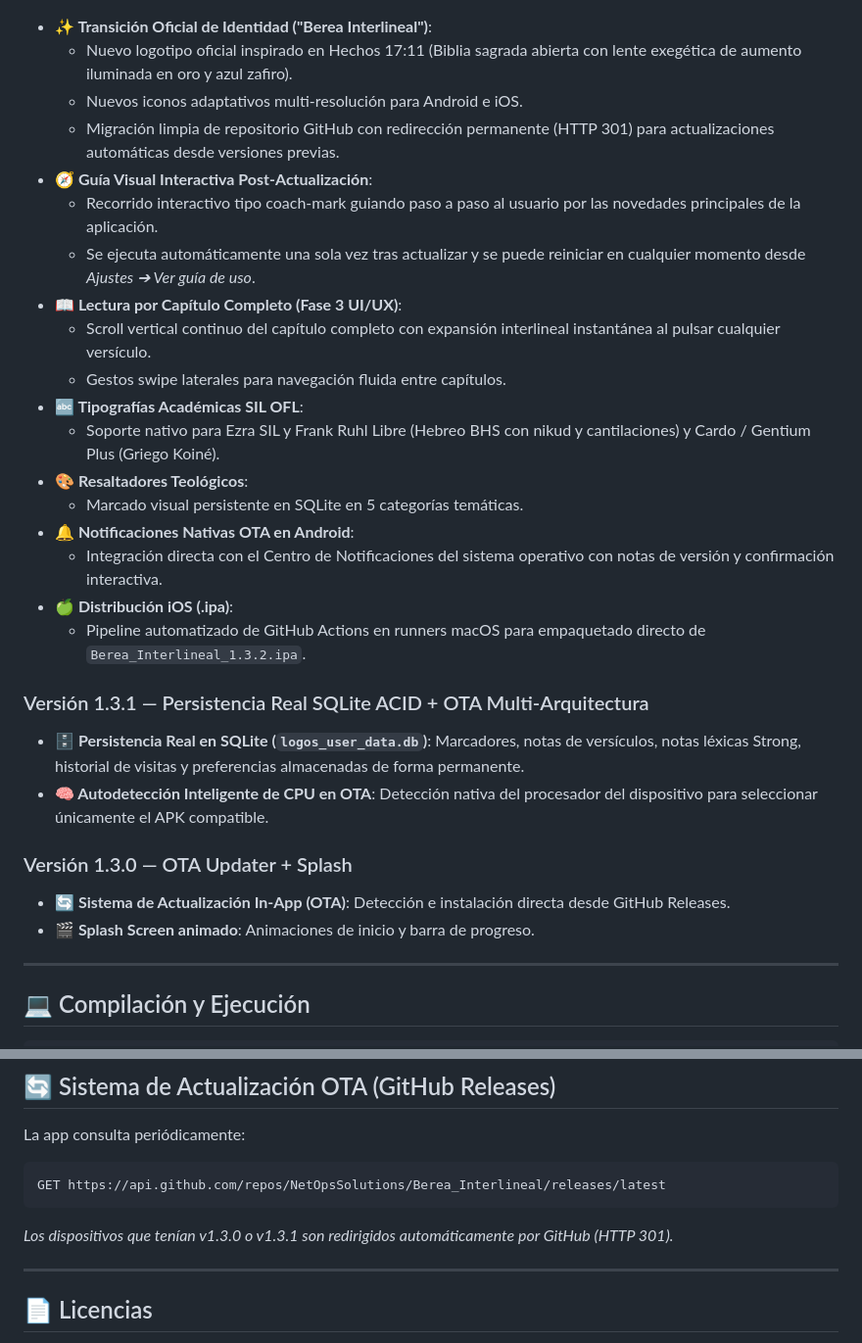
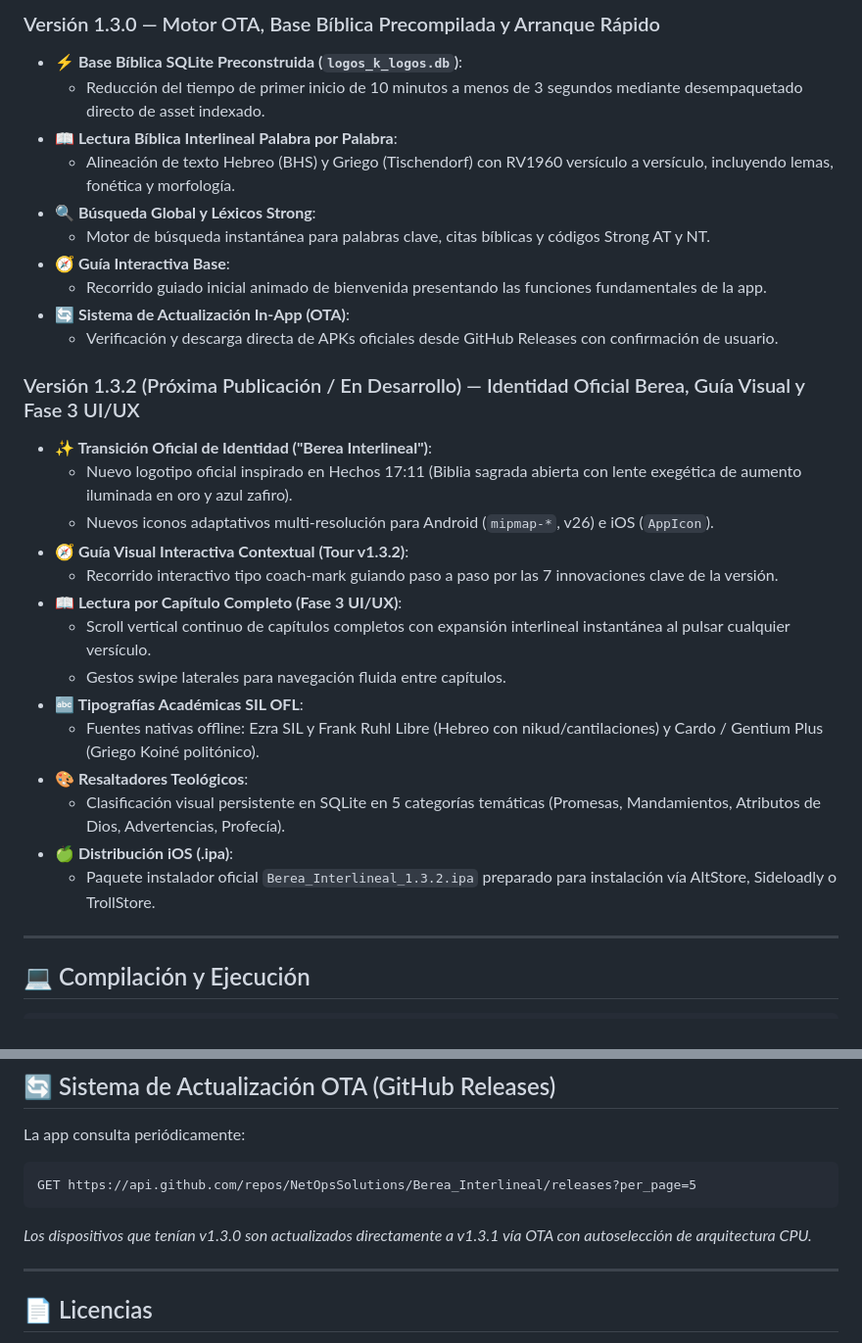
Before and after one commit to NetOpsSolutions/Berea_Interlineal, a Markdown page: Archivos_md/README.md, 2 parts joined by grey strips. Shown at 98% size. GitHub-like rendering.

````diff
--- a/Archivos_md/README.md
+++ b/Archivos_md/README.md
@@ -29,29 +52,30 @@ Con diccionarios Strong griego y hebreo, análisis morfológico, concordancia cr
+### Versión 1.3.0 — Motor OTA, Base Bíblica Precompilada y Arranque Rápido
+- **⚡ Base Bíblica SQLite Preconstruida (`logos_k_logos.db`)**:
+  - Reducción del tiempo de primer inicio de 10 minutos a menos de 3 segundos mediante desempaquetado directo de asset indexado.
+- **📖 Lectura Bíblica Interlineal Palabra por Palabra**:
+  - Alineación de texto Hebreo (BHS) y Griego (Tischendorf) con RV1960 versículo a versículo, incluyendo lemas, fonética y morfología.
+- **🔍 Búsqueda Global y Léxicos Strong**:
+  - Motor de búsqueda instantánea para palabras clave, citas bíblicas y códigos Strong AT y NT.
+- **🧭 Guía Interactiva Base**:
+  - Recorrido guiado inicial animado de bienvenida presentando las funciones fundamentales de la app.
+- **🔄 Sistema de Actualización In-App (OTA)**:
+  - Verificación y descarga directa de APKs oficiales desde GitHub Releases con confirmación de usuario.
+
+### Versión 1.3.2 (Próxima Publicación / En Desarrollo) — Identidad Oficial Berea, Guía Visual y Fase 3 UI/UX
 - **✨ Transición Oficial de Identidad ("Berea Interlineal")**:
   - Nuevo logotipo oficial inspirado en Hechos 17:11 (Biblia sagrada abierta con lente exegética de aumento iluminada en oro y azul zafiro).
-  - Nuevos iconos adaptativos multi-resolución para Android e iOS.
-  - Migración limpia de repositorio GitHub con redirección permanente (HTTP 301) para actualizaciones automáticas desde versiones previas.
-- **🧭 Guía Visual Interactiva Post-Actualización**:
-  - Recorrido interactivo tipo coach-mark guiando paso a paso al usuario por las novedades principales de la aplicación.
-  - Se ejecuta automáticamente una sola vez tras actualizar y se puede reiniciar en cualquier momento desde *Ajustes ➔ Ver guía de uso*.
+  - Nuevos iconos adaptativos multi-resolución para Android (`mipmap-*`, v26) e iOS (`AppIcon`).
+- **🧭 Guía Visual Interactiva Contextual (Tour v1.3.2)**:
+  - Recorrido interactivo tipo coach-mark guiando paso a paso por las 7 innovaciones clave de la versión.
 - **📖 Lectura por Capítulo Completo (Fase 3 UI/UX)**:
-  - Scroll vertical continuo del capítulo completo con expansión interlineal instantánea al pulsar cualquier versículo.
+  - Scroll vertical continuo de capítulos completos con expansión interlineal instantánea al pulsar cualquier versículo.
   - Gestos swipe laterales para navegación fluida entre capítulos.
 - **🔤 Tipografías Académicas SIL OFL**:
-  - Soporte nativo para Ezra SIL y Frank Ruhl Libre (Hebreo BHS con nikud y cantilaciones) y Cardo / Gentium Plus (Griego Koiné).
+  - Fuentes nativas offline: Ezra SIL y Frank Ruhl Libre (Hebreo con nikud/cantilaciones) y Cardo / Gentium Plus (Griego Koiné politónico).
 - **🎨 Resaltadores Teológicos**:
-  - Marcado visual persistente en SQLite en 5 categorías temáticas.
-- **🔔 Notificaciones Nativas OTA en Android**:
-  - Integración directa con el Centro de Notificaciones del sistema operativo con notas de versión y confirmación interactiva.
+  - Clasificación visual persistente en SQLite en 5 categorías temáticas (Promesas, Mandamientos, Atributos de Dios, Advertencias, Profecía).
 - **🍏 Distribución iOS (.ipa)**:
-  - Pipeline automatizado de GitHub Actions en runners macOS para empaquetado directo de `Berea_Interlineal_1.3.2.ipa`.
-
-### Versión 1.3.1 — Persistencia Real SQLite ACID + OTA Multi-Arquitectura
-- **🗄️ Persistencia Real en SQLite (`logos_user_data.db`)**: Marcadores, notas de versículos, notas léxicas Strong, historial de visitas y preferencias almacenadas de forma permanente.
-- **🧠 Autodetección Inteligente de CPU en OTA**: Detección nativa del procesador del dispositivo para seleccionar únicamente el APK compatible.
-
-### Versión 1.3.0 — OTA Updater + Splash
-- **🔄 Sistema de Actualización In-App (OTA)**: Detección e instalación directa desde GitHub Releases.
-- **🎬 Splash Screen animado**: Animaciones de inicio y barra de progreso.
+  - Paquete instalador oficial `Berea_Interlineal_1.3.2.ipa` preparado para instalación vía AltStore, Sideloadly o TrollStore.
 
 ---
 
@@ -83,9 +107,9 @@ python tools/collect_release.py
 
 La app consulta periódicamente:
 ```
-GET https://api.github.com/repos/NetOpsSolutions/Berea_Interlineal/releases/latest
+GET https://api.github.com/repos/NetOpsSolutions/Berea_Interlineal/releases?per_page=5
 ```
-*Los dispositivos que tenían v1.3.0 o v1.3.1 son redirigidos automáticamente por GitHub (HTTP 301).*
+*Los dispositivos que tenían v1.3.0 son actualizados directamente a v1.3.1 vía OTA con autoselección de arquitectura CPU.*
 
 ---
 
````
Also changed, not shown: other parts of Archivos_md/README.md (+31 -8 lines), README.md (+53 -29 lines).
